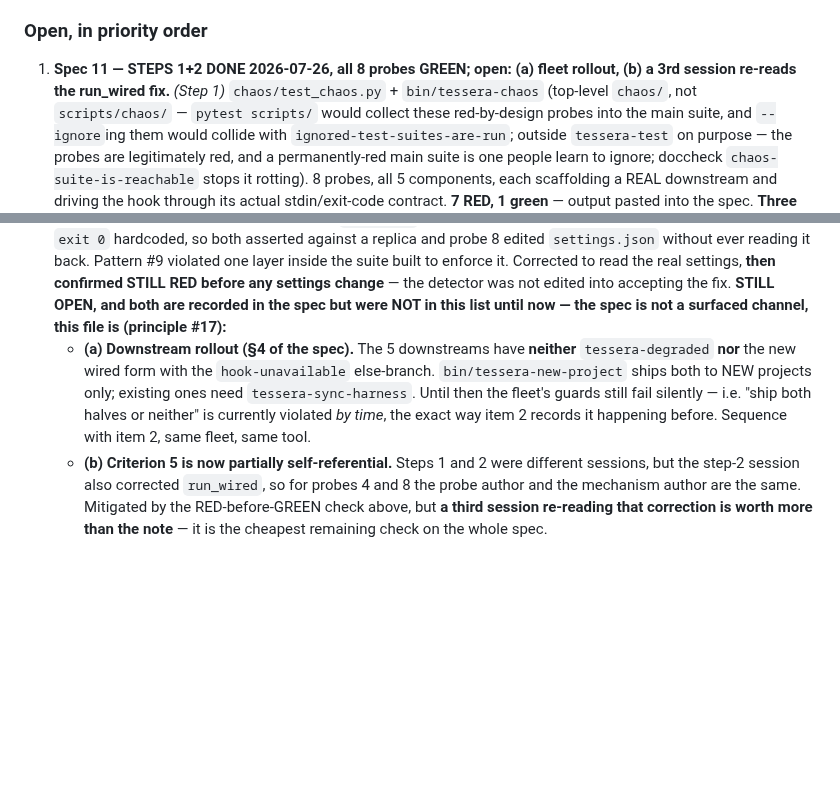
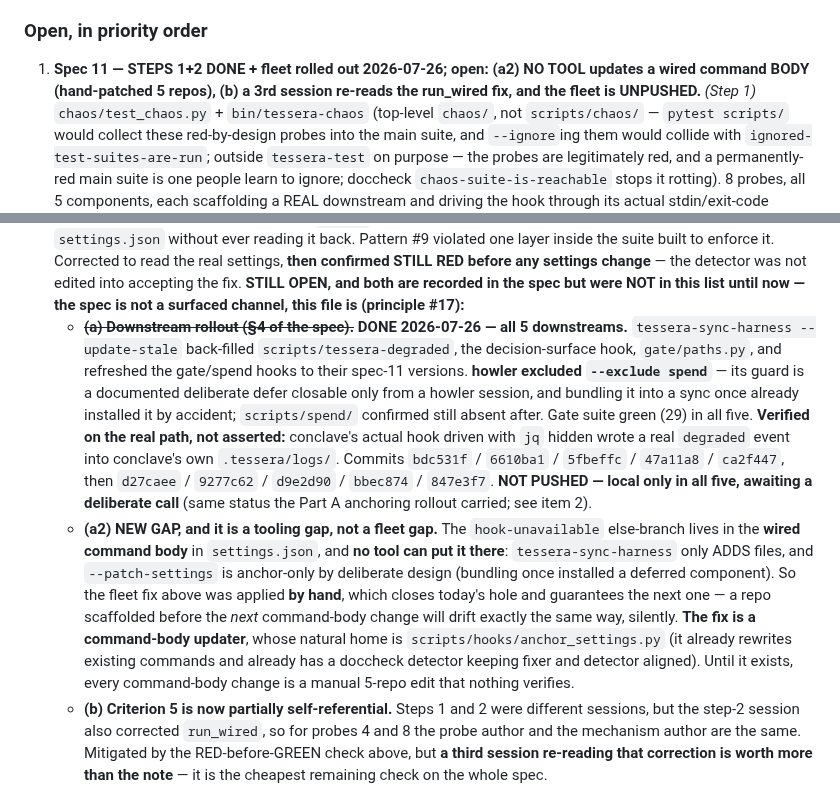
Before and after one commit to lciacci/tessera, a Markdown page: _project_specs/todos/active.md, 2 parts joined by grey strips. Drawn GitHub-style; blank space fills up the shorter version.

Commit message:
docs(todos): fleet rollout done; the tooling gap it exposed is the new open item
All 5 downstreams back-filled via tessera-sync-harness --update-stale:
tessera-degraded, the decision-surface hook, gate/paths.py, and the
gate/spend hooks refreshed to their spec-11 versions. howler excluded
--exclude spend, since its guard is a documented deliberate defer closable
only from a howler session and a bundled sync installed it by accident
once; scripts/spend/ confirmed still absent afterwards. Gate suite green
(29) in all five, and conclave's real hook driven with jq hidden wrote a
real degraded event into conclave's own log — the real path, not a model
of it.

The new open item is a tooling gap, not a fleet gap. The hook-unavailable
else-branch lives in the wired command BODY in settings.json, and no tool
can put it there: sync-harness only adds files, and --patch-settings is
anchor-only by deliberate design. So it was applied by hand to five repos,
which closes today's hole and guarantees the next one — the next
command-body change will drift exactly the same way, silently. A
command-body updater belongs in scripts/hooks/anchor_settings.py, which
already rewrites existing commands and already has a doccheck detector
keeping fixer and detector aligned.

Also recorded: the fleet commits are LOCAL ONLY, matching the status the
Part A anchoring rollout already carries.

Co-Authored-By: Claude Opus 5 <noreply@anthropic.com>

```diff
--- a/_project_specs/todos/active.md
+++ b/_project_specs/todos/active.md
@@ -105,7 +105,7 @@ Add a line only when a lesson recurs; the value is that the list is short enough
 
 ### Open, in priority order
 
-1. **Spec 11 — STEPS 1+2 DONE 2026-07-26, all 8 probes GREEN; open: (a) fleet rollout, (b) a 3rd session re-reads the run_wired fix.**
+1. **Spec 11 — STEPS 1+2 DONE + fleet rolled out 2026-07-26; open: (a2) NO TOOL updates a wired command BODY (hand-patched 5 repos), (b) a 3rd session re-reads the run_wired fix, and the fleet is UNPUSHED.**
    *(Step 1)* `chaos/test_chaos.py` + `bin/tessera-chaos` (top-level `chaos/`, not
    `scripts/chaos/` — `pytest scripts/` would collect these red-by-design probes into the main
    suite, and `--ignore`ing them would collide with `ignored-test-suites-are-run`; outside
@@ -136,12 +136,28 @@ Add a line only when a lesson recurs; the value is that the list is short enough
    not edited into accepting the fix.
    **STILL OPEN, and both are recorded in the spec but were NOT in this list until now — the
    spec is not a surfaced channel, this file is (principle #17):**
-   - **(a) Downstream rollout (§4 of the spec).** The 5 downstreams have **neither**
-     `tessera-degraded` **nor** the new wired form with the `hook-unavailable` else-branch.
-     `bin/tessera-new-project` ships both to NEW projects only; existing ones need
-     `tessera-sync-harness`. Until then the fleet's guards still fail silently — i.e. "ship
-     both halves or neither" is currently violated *by time*, the exact way item 2 records it
-     happening before. Sequence with item 2, same fleet, same tool.
+   - ~~**(a) Downstream rollout (§4 of the spec).**~~ **DONE 2026-07-26 — all 5 downstreams.**
+     `tessera-sync-harness --update-stale` back-filled `scripts/tessera-degraded`, the
+     decision-surface hook, `gate/paths.py`, and refreshed the gate/spend hooks to their
+     spec-11 versions. **howler excluded `--exclude spend`** — its guard is a documented
+     deliberate defer closable only from a howler session, and bundling it into a sync once
+     already installed it by accident; `scripts/spend/` confirmed still absent after. Gate
+     suite green (29) in all five. **Verified on the real path, not asserted:** conclave's
+     actual hook driven with `jq` hidden wrote a real `degraded` event into conclave's own
+     `.tessera/logs/`. Commits `bdc531f` / `6610ba1` / `5fbeffc` / `47a11a8` / `ca2f447`,
+     then `d27caee` / `9277c62` / `d9e2d90` / `bbec874` / `847e3f7`. **NOT PUSHED — local
+     only in all five, awaiting a deliberate call** (same status the Part A anchoring rollout
+     carried; see item 2).
+   - **(a2) NEW GAP, and it is a tooling gap, not a fleet gap.** The `hook-unavailable`
+     else-branch lives in the **wired command body** in `settings.json`, and **no tool can
+     put it there**: `tessera-sync-harness` only ADDS files, and `--patch-settings` is
+     anchor-only by deliberate design (bundling once installed a deferred component). So the
+     fleet fix above was applied **by hand**, which closes today's hole and guarantees the
+     next one — a repo scaffolded before the *next* command-body change will drift exactly
+     the same way, silently. **The fix is a command-body updater**, whose natural home is
+     `scripts/hooks/anchor_settings.py` (it already rewrites existing commands and already
+     has a doccheck detector keeping fixer and detector aligned). Until it exists, every
+     command-body change is a manual 5-repo edit that nothing verifies.
    - **(b) Criterion 5 is now partially self-referential.** Steps 1 and 2 were different
      sessions, but the step-2 session also corrected `run_wired`, so for probes 4 and 8 the
      probe author and the mechanism author are the same. Mitigated by the RED-before-GREEN
```
